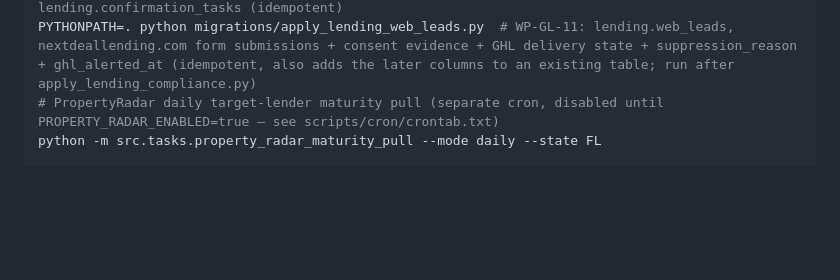
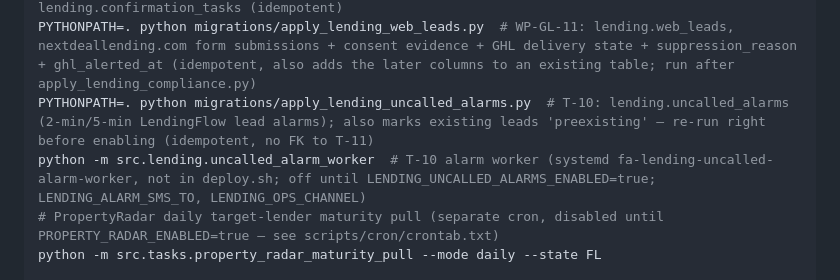
Before and after one commit to jbkcreator/Forced-action-, a Markdown page: CLAUDE.md, the part around the change. Rendered like a GitHub page; blank space fills up the shorter version.

Commit message:
docs: CLAUDE.md T-10 uncalled-alarm migration and worker
Co-Authored-By: Claude Sonnet 5.5 <noreply@anthropic.com>

```diff
--- a/CLAUDE.md
+++ b/CLAUDE.md
@@ -59,6 +59,8 @@ PYTHONPATH=. python migrations/apply_lending_pr319_client_feedback.py  # lending
 PYTHONPATH=. python migrations/apply_lending_gl9_text_back.py  # WP-GL-9 text-back decision columns + day-slot index on lending.missed_call_events (idempotent, run after apply_lending_call_dispositions_dialer.py)
 PYTHONPATH=. python migrations/apply_lending_booking_messages.py  # WP-GL-10 lending.booking_messages (confirmation + night-before + 90-minute schedule) and lending.confirmation_tasks (idempotent)
 PYTHONPATH=. python migrations/apply_lending_web_leads.py  # WP-GL-11: lending.web_leads, nextdeallending.com form submissions + consent evidence + GHL delivery state + suppression_reason + ghl_alerted_at (idempotent, also adds the later columns to an existing table; run after apply_lending_compliance.py)
+PYTHONPATH=. python migrations/apply_lending_uncalled_alarms.py  # T-10: lending.uncalled_alarms (2-min/5-min LendingFlow lead alarms); also marks existing leads 'preexisting' — re-run right before enabling (idempotent, no FK to T-11)
+python -m src.lending.uncalled_alarm_worker  # T-10 alarm worker (systemd fa-lending-uncalled-alarm-worker, not in deploy.sh; off until LENDING_UNCALLED_ALARMS_ENABLED=true; LENDING_ALARM_SMS_TO, LENDING_OPS_CHANNEL)
 # PropertyRadar daily target-lender maturity pull (separate cron, disabled until PROPERTY_RADAR_ENABLED=true — see scripts/cron/crontab.txt)
 python -m src.tasks.property_radar_maturity_pull --mode daily --state FL
 
```
